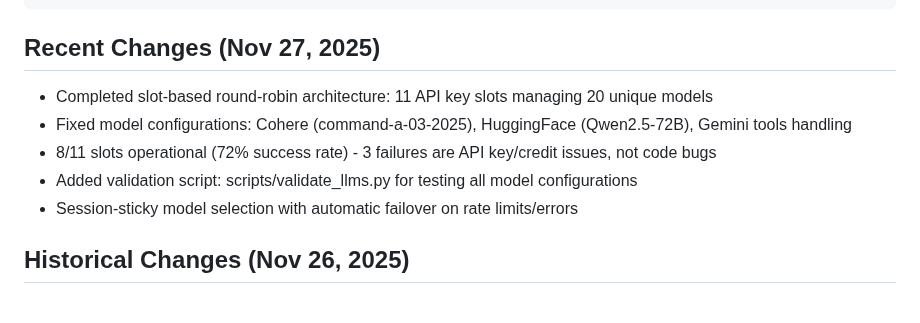
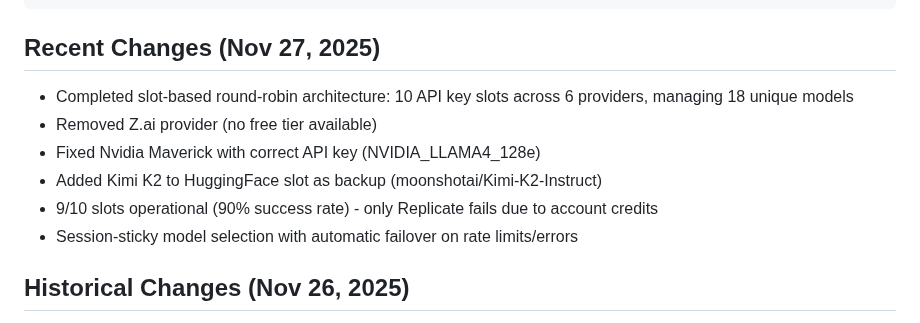
Before and after one commit to jdstraye/BrandonBot, a Markdown page: replit.md, the part around the change. GitHub-like rendering.

Commit message:
Update model slots and add backup functionality for improved reliability
Remove Z.ai provider, fix Nvidia Maverick API key, and add Kimi K2 to HuggingFace as a backup.

Replit-Commit-Author: Agent
Replit-Commit-Session-Id: dd4180ae-bf5e-4545-a288-cb21e6b4f77a
Replit-Commit-Checkpoint-Type: intermediate_checkpoint
Replit-Commit-Event-Id: ea5782f3-6ee6-48ac-982d-6c166d05efef
Replit-Commit-Screenshot-Url: https://storage.googleapis.com/screenshot-production-us-central1/2c2f6140-43da-40ee-b434-9d8ddc4f9f80/dd4180ae-bf5e-4545-a288-cb21e6b4f77a/mh4bhnb

````diff
--- a/replit.md
+++ b/replit.md
@@ -123,10 +123,11 @@ frontend/
 ```
 
 ## Recent Changes (Nov 27, 2025)
-- Completed slot-based round-robin architecture: 11 API key slots managing 20 unique models
-- Fixed model configurations: Cohere (command-a-03-2025), HuggingFace (Qwen2.5-72B), Gemini tools handling
-- 8/11 slots operational (72% success rate) - 3 failures are API key/credit issues, not code bugs
-- Added validation script: scripts/validate_llms.py for testing all model configurations
+- Completed slot-based round-robin architecture: 10 API key slots across 6 providers, managing 18 unique models
+- Removed Z.ai provider (no free tier available)
+- Fixed Nvidia Maverick with correct API key (NVIDIA_LLAMA4_128e)
+- Added Kimi K2 to HuggingFace slot as backup (moonshotai/Kimi-K2-Instruct)
+- 9/10 slots operational (90% success rate) - only Replicate fails due to account credits
 - Session-sticky model selection with automatic failover on rate limits/errors
 
 ## Historical Changes (Nov 26, 2025)
````
